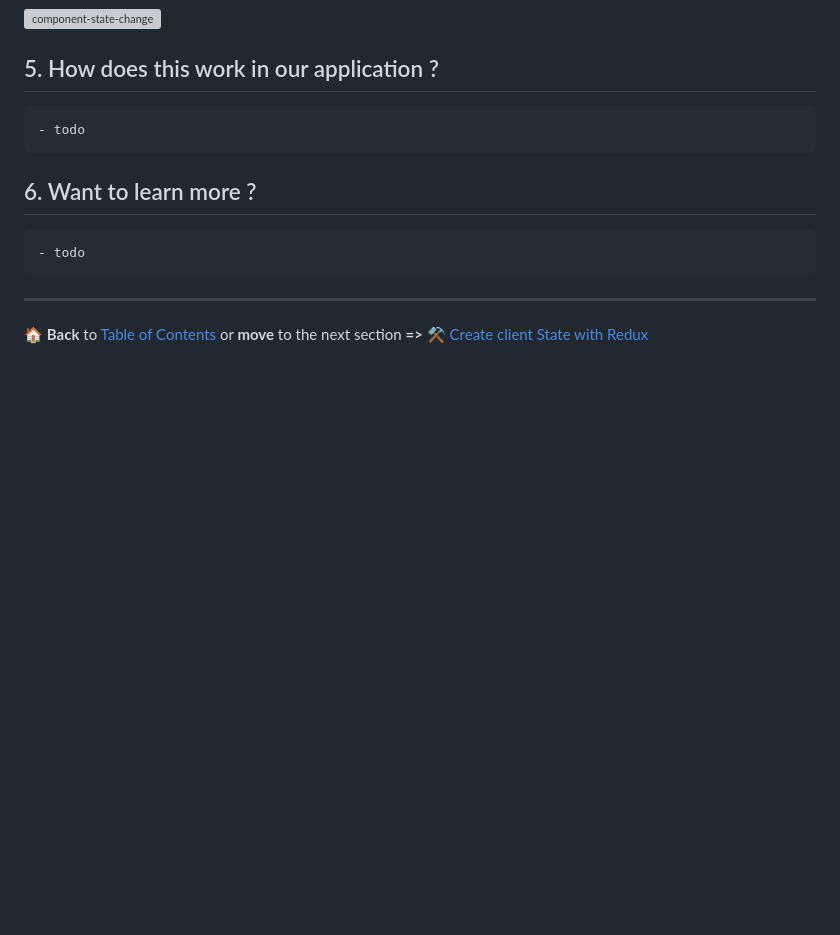
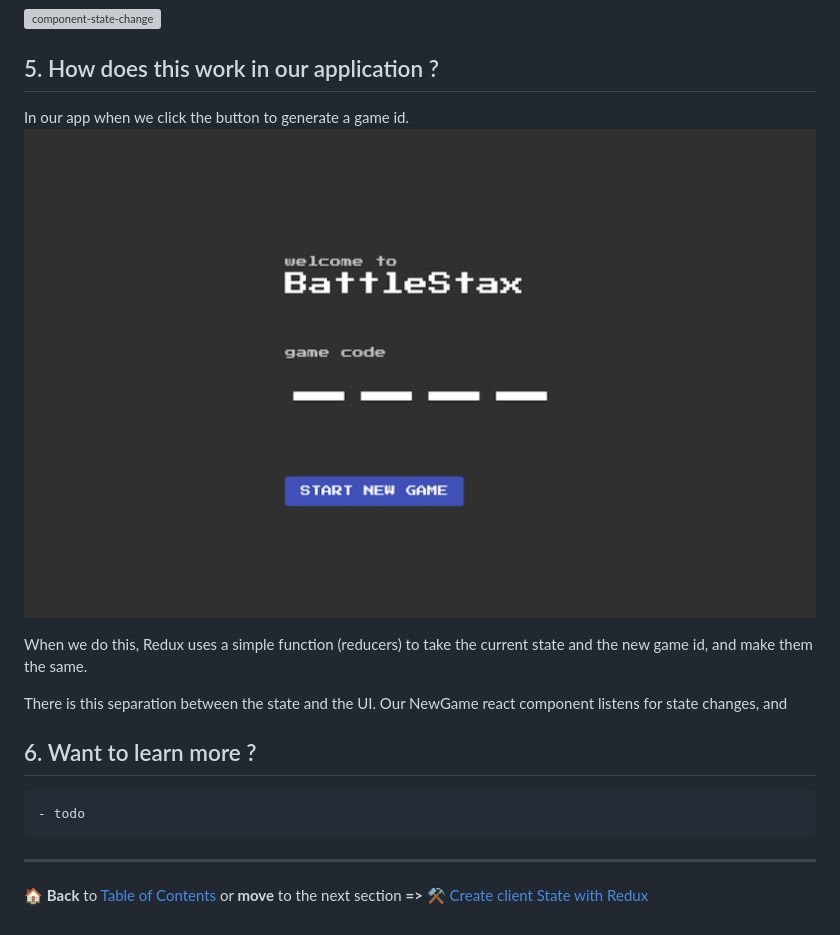
Before and after one commit to datastaxdevs/workshop-battlestax, a Markdown page: README_Redux_React.md, the part around the change. Drawn GitHub-style; pictures changed too: tutorial/ui-game-code.png (added); blank space fills up the shorter version; grey boxes are pictures that could not be loaded.

Commit message:
updating redux/react section

````diff
--- a/README_Redux_React.md
+++ b/README_Redux_React.md
@@ -59,9 +59,14 @@ This is the rough flow proposed by Redux:
 
 ## 5. How does this work in our application ?
 
-```diff
-- todo
-```
+In our app when we click the button to generate a game id.
+![ui-game-code](./tutorial/ui-game-code.png)
+
+ When we do this, Redux uses a simple function (reducers) to take the current state and the new game id, and make them the same.
+
+
+
+ There is this separation between the state and the UI. Our NewGame react component listens for state changes, and
 
 ## 6. Want to learn more ?
 
````
Also changed, not shown: 2 other files.
